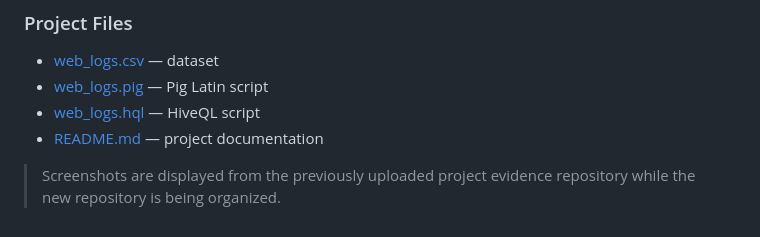
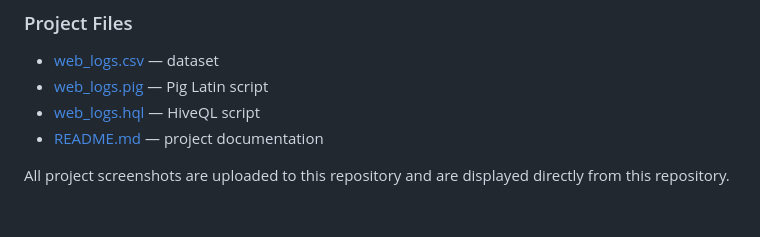
Before and after one commit to YalamaatiShanmukasai/web-server-log-analytics-HivePig-Projects, a Markdown page: README.md, the part around one of its changes. Rendered like a GitHub page.

Commit message:
Update README to use screenshots from this repository

```diff
--- a/README.md
+++ b/README.md
@@ -367,4 +367,4 @@ https://github.com/YalamaatiShanmukasai/web-server-log-analytics-project
 - [web_logs.hql](./web_logs.hql) — HiveQL script
 - [README.md](./README.md) — project documentation
 
-> Screenshots are displayed from the previously uploaded project evidence repository while the new repository is being organized.
+All project screenshots are uploaded to this repository and are displayed directly from this repository.
```
Also changed, not shown: other parts of README.md (+28 -28 lines).
